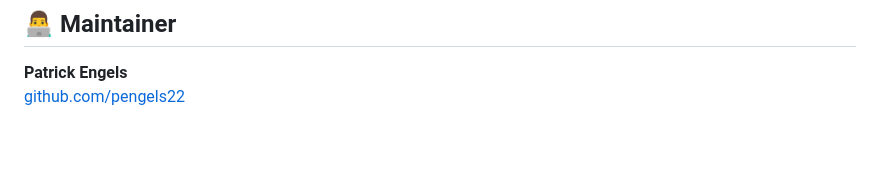
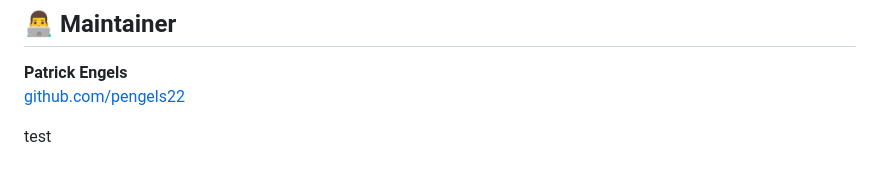
Before and after one commit to pengels22/SensorCluster, a Markdown page: README.md, the part around the change. Rendered like a GitHub page; blank space fills up the shorter version.

```diff
--- a/README.md
+++ b/README.md
@@ -112,3 +112,5 @@ This project is open-source under the MIT License. See the `LICENSE` file if inc
 
 **Patrick Engels**
 [github.com/pengels22](https://github.com/pengels22)
+
+test
```
